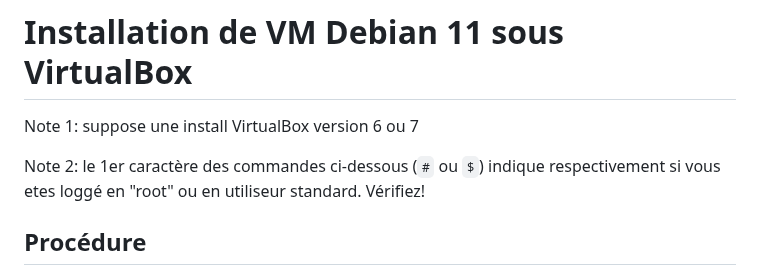
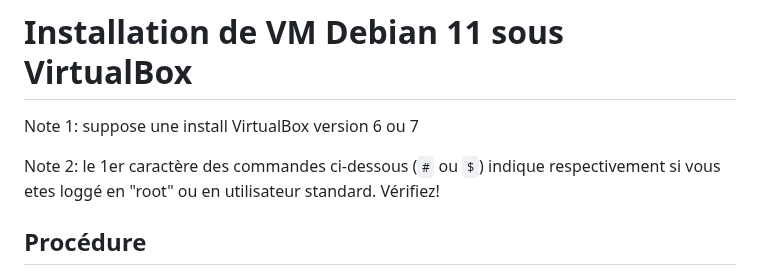
Before and after one commit to skramm/but3_rt, a Markdown page: install_VM_Debian_VB/readme.md, the part around the change. Rendered like a GitHub page.

Commit message:
maj install

```diff
--- a/install_VM_Debian_VB/readme.md
+++ b/install_VM_Debian_VB/readme.md
@@ -2,7 +2,7 @@
 
 Note 1: suppose une install VirtualBox version 6 ou 7
 
-Note 2: le 1er caractère des commandes ci-dessous (`#` ou `$`) indique respectivement si vous etes loggé en "root" ou en utiliseur standard.
+Note 2: le 1er caractère des commandes ci-dessous (`#` ou `$`) indique respectivement si vous etes loggé en "root" ou en utilisateur standard.
 Vérifiez!
 
 ## Procédure
```
